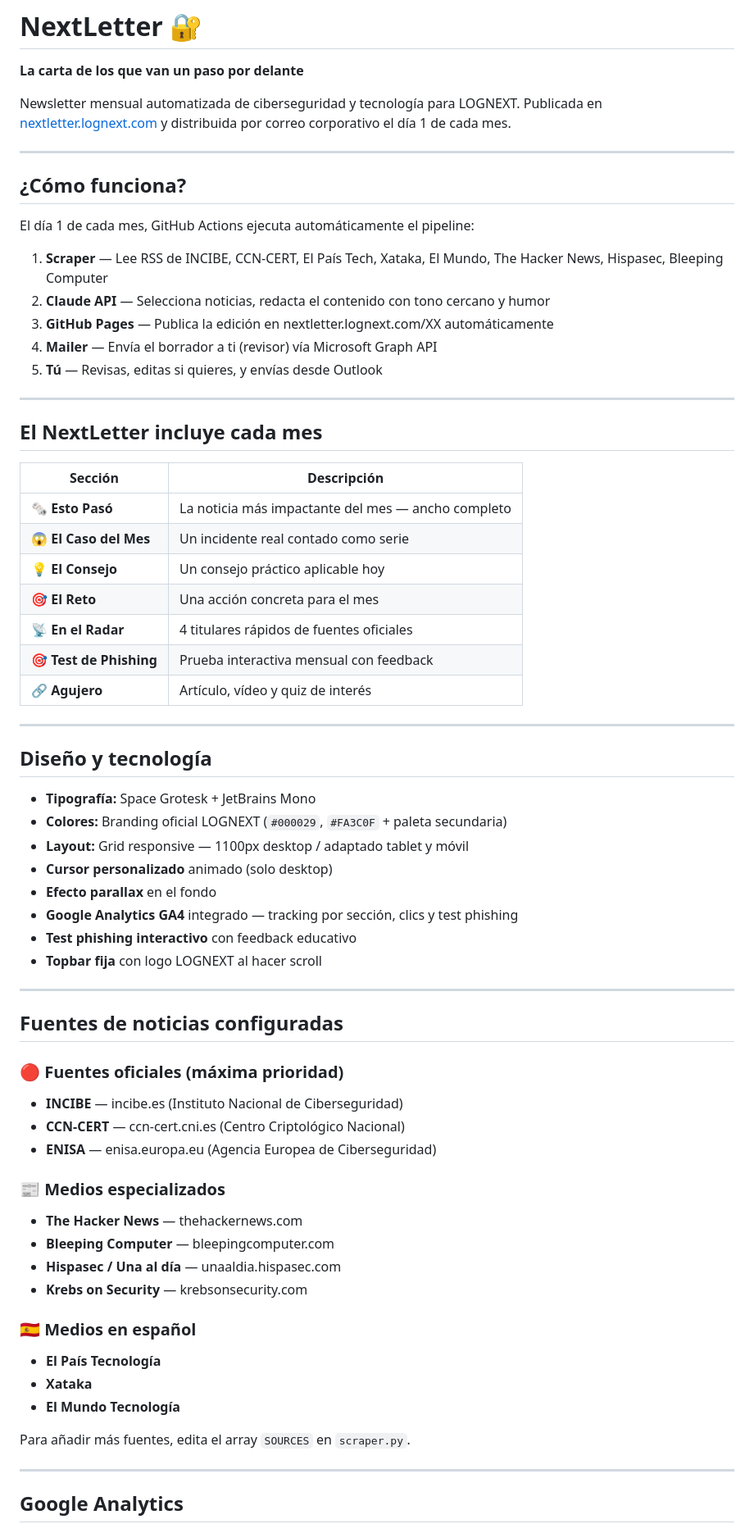
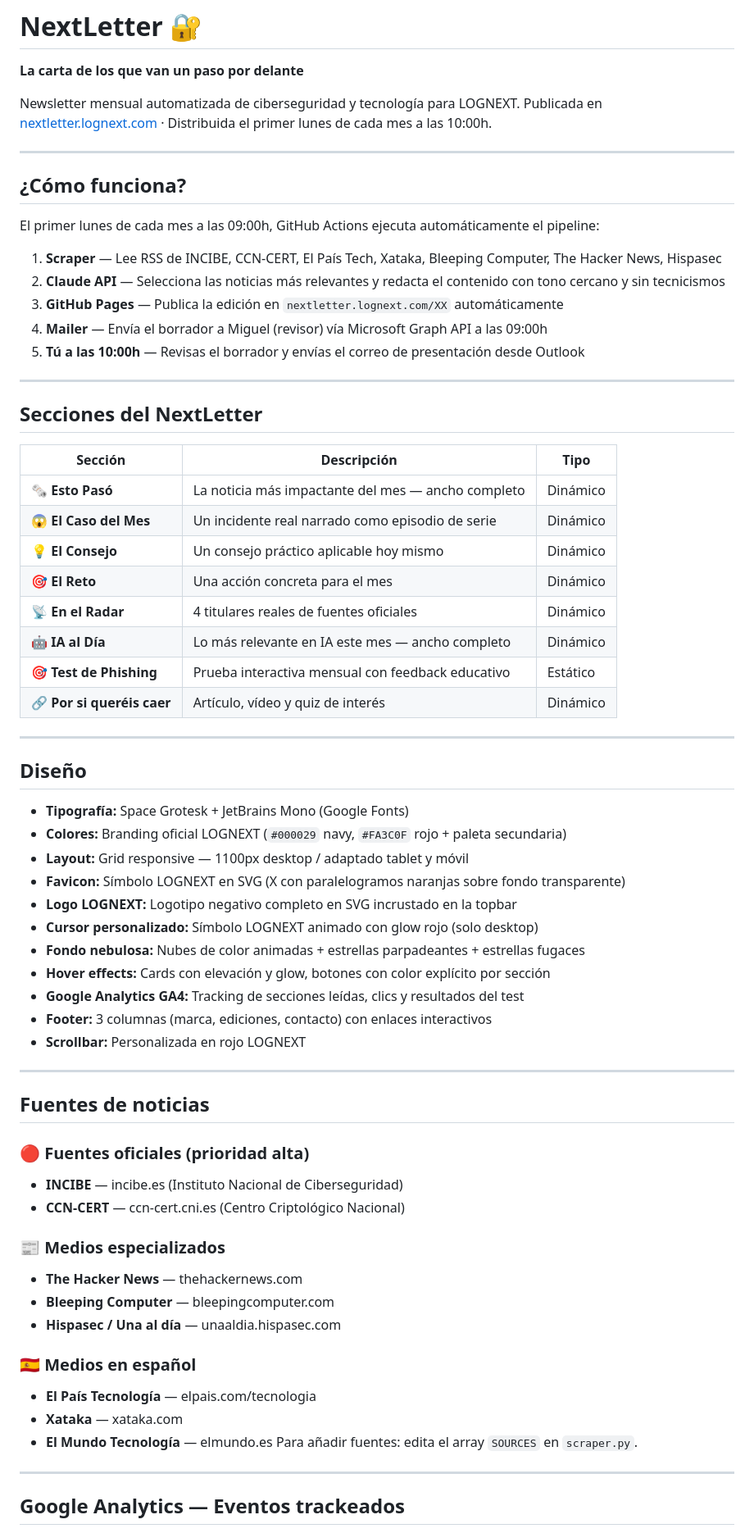
Before and after one commit to LOGNEXTCODE/nextletter, a Markdown page: README.md, the part around one of its changes. Shown at 82% size. Drawn GitHub-style.

```diff
--- a/README.md
+++ b/README.md
@@ -1,70 +1,68 @@
 # NextLetter 🔐
 **La carta de los que van un paso por delante**
 
-Newsletter mensual automatizada de ciberseguridad y tecnología para LOGNEXT. Publicada en [nextletter.lognext.com](https://nextletter.lognext.com) y distribuida por correo corporativo el día 1 de cada mes.
+Newsletter mensual automatizada de ciberseguridad y tecnología para LOGNEXT.
+Publicada en [nextletter.lognext.com](https://nextletter.lognext.com) · Distribuida el primer lunes de cada mes a las 10:00h.
 
 ---
 
 ## ¿Cómo funciona?
 
-El día 1 de cada mes, GitHub Actions ejecuta automáticamente el pipeline:
+El primer lunes de cada mes a las 09:00h, GitHub Actions ejecuta automáticamente el pipeline:
 
-1. **Scraper** — Lee RSS de INCIBE, CCN-CERT, El País Tech, Xataka, El Mundo, The Hacker News, Hispasec, Bleeping Computer
-2. **Claude API** — Selecciona noticias, redacta el contenido con tono cercano y humor
-3. **GitHub Pages** — Publica la edición en nextletter.lognext.com/XX automáticamente
-4. **Mailer** — Envía el borrador a ti (revisor) vía Microsoft Graph API
-5. **Tú** — Revisas, editas si quieres, y envías desde Outlook
+1. **Scraper** — Lee RSS de INCIBE, CCN-CERT, El País Tech, Xataka, Bleeping Computer, The Hacker News, Hispasec
+2. **Claude API** — Selecciona las noticias más relevantes y redacta el contenido con tono cercano y sin tecnicismos
+3. **GitHub Pages** — Publica la edición en `nextletter.lognext.com/XX` automáticamente
+4. **Mailer** — Envía el borrador a Miguel (revisor) vía Microsoft Graph API a las 09:00h
+5. **Tú a las 10:00h** — Revisas el borrador y envías el correo de presentación desde Outlook
+---
+
+## Secciones del NextLetter
+
+| Sección | Descripción | Tipo |
+|---------|-------------|------|
+| 🗞️ **Esto Pasó** | La noticia más impactante del mes — ancho completo | Dinámico |
+| 😱 **El Caso del Mes** | Un incidente real narrado como episodio de serie | Dinámico |
+| 💡 **El Consejo** | Un consejo práctico aplicable hoy mismo | Dinámico |
+| 🎯 **El Reto** | Una acción concreta para el mes | Dinámico |
+| 📡 **En el Radar** | 4 titulares reales de fuentes oficiales | Dinámico |
+| 🤖 **IA al Día** | Lo más relevante en IA este mes — ancho completo | Dinámico |
+| 🎯 **Test de Phishing** | Prueba interactiva mensual con feedback educativo | Estático |
+| 🔗 **Por si queréis caer** | Artículo, vídeo y quiz de interés | Dinámico |
 
 ---
 
-## El NextLetter incluye cada mes
+## Diseño
 
-| Sección | Descripción |
-|---------|-------------|
-| 🗞️ **Esto Pasó** | La noticia más impactante del mes — ancho completo |
-| 😱 **El Caso del Mes** | Un incidente real contado como serie |
-| 💡 **El Consejo** | Un consejo práctico aplicable hoy |
-| 🎯 **El Reto** | Una acción concreta para el mes |
-| 📡 **En el Radar** | 4 titulares rápidos de fuentes oficiales |
-| 🎯 **Test de Phishing** | Prueba interactiva mensual con feedback |
-| 🔗 **Agujero** | Artículo, vídeo y quiz de interés |
-
+- **Tipografía:** Space Grotesk + JetBrains Mono (Google Fonts)
+- **Colores:** Branding oficial LOGNEXT (`#000029` navy, `#FA3C0F` rojo + paleta secundaria)
+- **Layout:** Grid responsive — 1100px desktop / adaptado tablet y móvil
+- **Favicon:** Símbolo LOGNEXT en SVG (X con paralelogramos naranjas sobre fondo transparente)
+- **Logo LOGNEXT:** Logotipo negativo completo en SVG incrustado en la topbar
+- **Cursor personalizado:** Símbolo LOGNEXT animado con glow rojo (solo desktop)
+- **Fondo nebulosa:** Nubes de color animadas + estrellas parpadeantes + estrellas fugaces
+- **Hover effects:** Cards con elevación y glow, botones con color explícito por sección
+- **Google Analytics GA4:** Tracking de secciones leídas, clics y resultados del test
+- **Footer:** 3 columnas (marca, ediciones, contacto) con enlaces interactivos
+- **Scrollbar:** Personalizada en rojo LOGNEXT
 ---
 
-## Diseño y tecnología
+## Fuentes de noticias
 
-- **Tipografía:** Space Grotesk + JetBrains Mono
-- **Colores:** Branding oficial LOGNEXT (`#000029`, `#FA3C0F` + paleta secundaria)
-- **Layout:** Grid responsive — 1100px desktop / adaptado tablet y móvil
-- **Cursor personalizado** animado (solo desktop)
-- **Efecto parallax** en el fondo
-- **Google Analytics GA4** integrado — tracking por sección, clics y test phishing
-- **Test phishing interactivo** con feedback educativo
-- **Topbar fija** con logo LOGNEXT al hacer scroll
-
----
-
-## Fuentes de noticias configuradas
-
-### 🔴 Fuentes oficiales (máxima prioridad)
+### 🔴 Fuentes oficiales (prioridad alta)
 - **INCIBE** — incibe.es (Instituto Nacional de Ciberseguridad)
 - **CCN-CERT** — ccn-cert.cni.es (Centro Criptológico Nacional)
-- **ENISA** — enisa.europa.eu (Agencia Europea de Ciberseguridad)
-
 ### 📰 Medios especializados
 - **The Hacker News** — thehackernews.com
 - **Bleeping Computer** — bleepingcomputer.com
 - **Hispasec / Una al día** — unaaldia.hispasec.com
-- **Krebs on Security** — krebsonsecurity.com
-
 ### 🇪🇸 Medios en español
-- **El País Tecnología**
-- **Xataka**
-- **El Mundo Tecnología**
-
-Para añadir más fuentes, edita el array `SOURCES` en `scraper.py`.
+- **El País Tecnología** — elpais.com/tecnologia
+- **Xataka** — xataka.com
+- **El Mundo Tecnología** — elmundo.es
+Para añadir fuentes: edita el array `SOURCES` en `scraper.py`.
 
 ---
 
-## Google Analytics
+## Google Analytics — Eventos trackeados
 
```
Also changed, not shown: other parts of README.md (+58 -38 lines).
